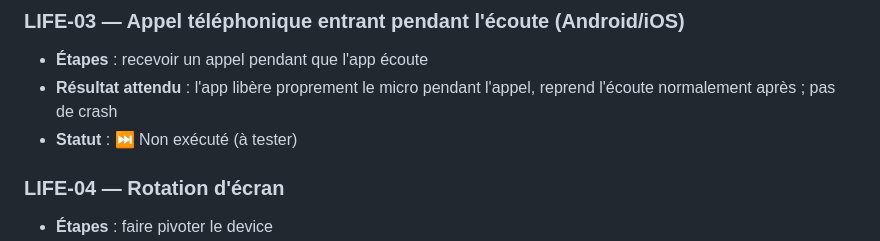
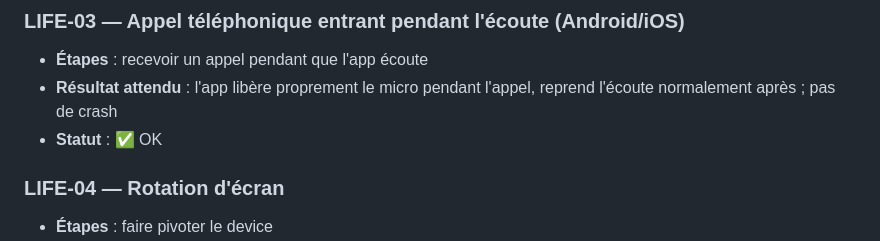
Before and after one commit to MinaelTrumacher/harmonixTune, a Markdown page: docs/CAHIER_DE_RECETTES.md, the part around the change. Rendered like a GitHub page.

Commit message:
Update status of LIFE-03 test case to OK

```diff
--- a/docs/CAHIER_DE_RECETTES.md
+++ b/docs/CAHIER_DE_RECETTES.md
@@ -184,7 +184,7 @@ Statut à remplir lors de l'exécution : ✅ OK · ❌ KO (renvoie vers un ticke
 
 - **Étapes** : recevoir un appel pendant que l'app écoute
 - **Résultat attendu** : l'app libère proprement le micro pendant l'appel, reprend l'écoute normalement après ; pas de crash
-- **Statut** : ⏭️ Non exécuté (à tester)
+- **Statut** : ✅ OK
 
 ### LIFE-04 — Rotation d'écran
 
```
